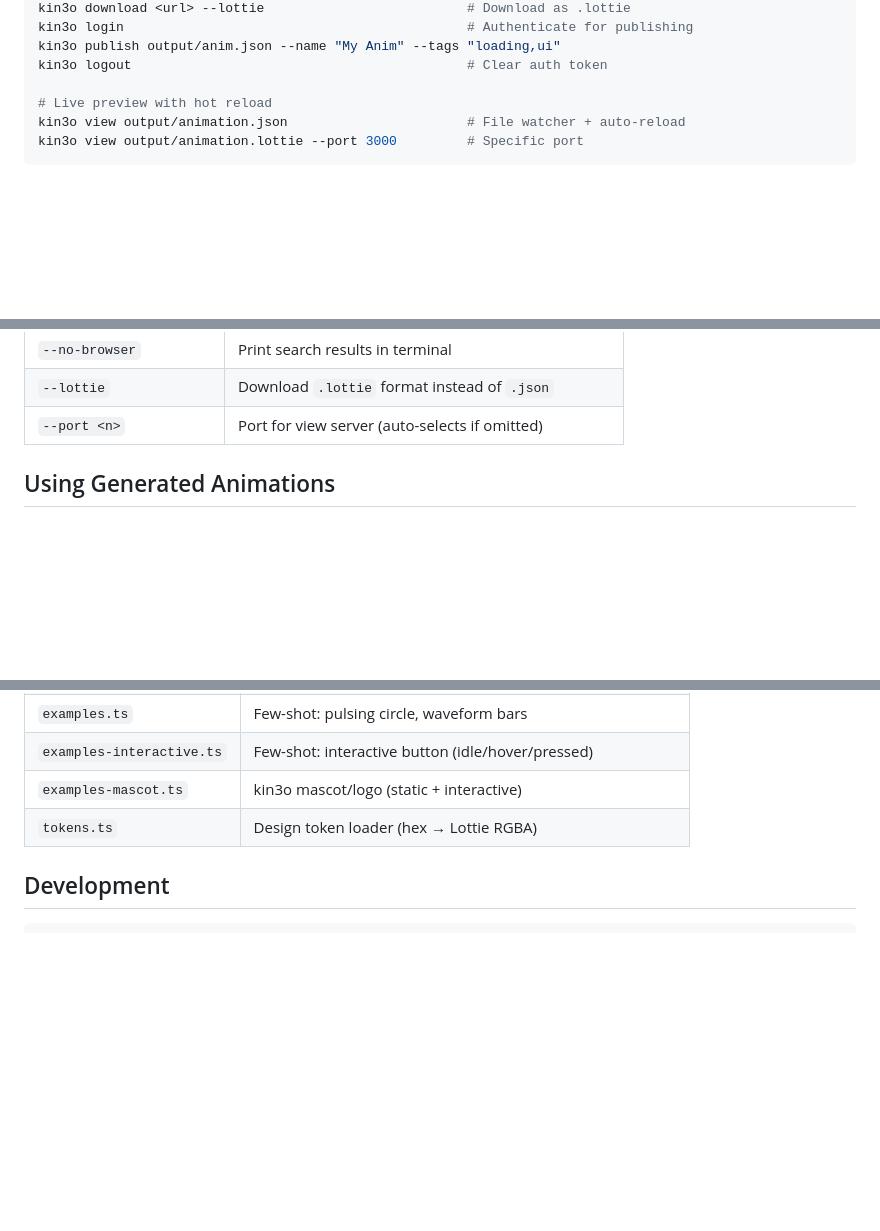
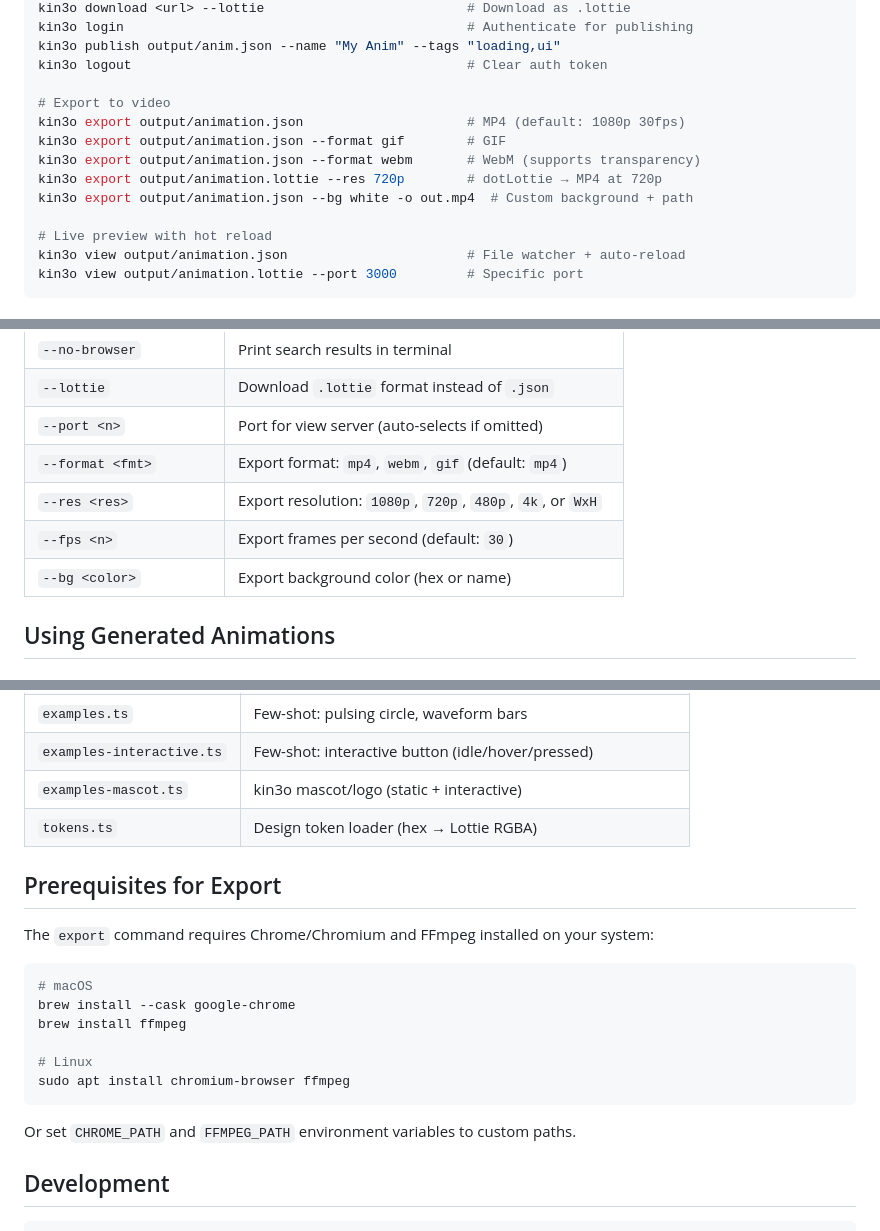
Before and after one commit to affromero/kin3o, a Markdown page: README.md, 3 parts joined by grey strips. GitHub-like rendering; blank space fills up the shorter version.

Commit message:
docs: add export command to README
Adds export CLI examples, options table, architecture diagram,
and system prerequisites (Chrome + FFmpeg) section.

````diff
--- a/README.md
+++ b/README.md
@@ -92,6 +92,13 @@ kin3o login                                            # Authenticate for publis
 kin3o publish output/anim.json --name "My Anim" --tags "loading,ui"
 kin3o logout                                           # Clear auth token
 
+# Export to video
+kin3o export output/animation.json                     # MP4 (default: 1080p 30fps)
+kin3o export output/animation.json --format gif        # GIF
+kin3o export output/animation.json --format webm       # WebM (supports transparency)
+kin3o export output/animation.lottie --res 720p        # dotLottie → MP4 at 720p
+kin3o export output/animation.json --bg white -o out.mp4  # Custom background + path
+
 # Live preview with hot reload
 kin3o view output/animation.json                       # File watcher + auto-reload
 kin3o view output/animation.lottie --port 3000         # Specific port
@@ -114,6 +121,10 @@ kin3o view output/animation.lottie --port 3000         # Specific port
 | `--no-browser` | Print search results in terminal |
 | `--lottie` | Download `.lottie` format instead of `.json` |
 | `--port <n>` | Port for view server (auto-selects if omitted) |
+| `--format <fmt>` | Export format: `mp4`, `webm`, `gif` (default: `mp4`) |
+| `--res <res>` | Export resolution: `1080p`, `720p`, `480p`, `4k`, or `WxH` |
+| `--fps <n>` | Export frames per second (default: `30`) |
+| `--bg <color>` | Export background color (hex or name) |
 
 ## Using Generated Animations
 
@@ -200,6 +212,21 @@ All prompts live in `src/prompts/` with a barrel export at `src/prompts/index.ts
 | `examples-mascot.ts` | kin3o mascot/logo (static + interactive) |
 | `tokens.ts` | Design token loader (hex → Lottie RGBA) |
 
+## Prerequisites for Export
+
+The `export` command requires Chrome/Chromium and FFmpeg installed on your system:
+
+```bash
+# macOS
+brew install --cask google-chrome
+brew install ffmpeg
+
+# Linux
+sudo apt install chromium-browser ffmpeg
+```
+
+Or set `CHROME_PATH` and `FFMPEG_PATH` environment variables to custom paths.
+
 ## Development
 
 ```bash
````
Also changed, not shown: other parts of README.md (+1 -0 lines).
